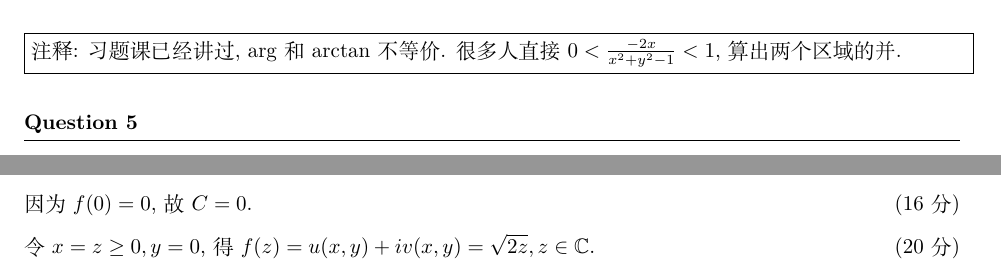
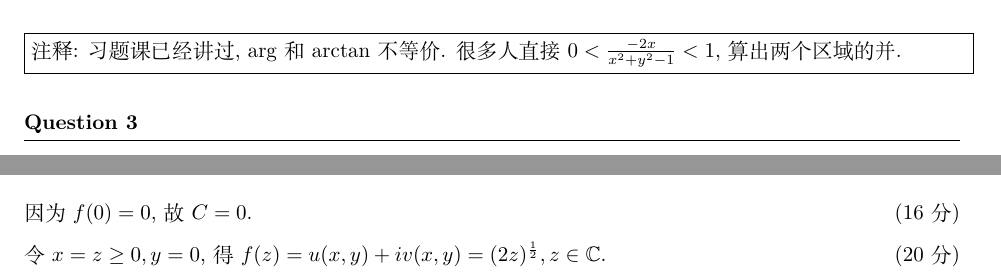
Before and after one commit to fjtcin/Function-of-Complex-Variable, a LaTeX problem sheet (exam/midterm/answer/main.tex): two parts of pages 1 and 2 of 4 before the commit and two parts of pages 1 and 4 of 5 after it, joined at a grey line, cut so that both start at the same text. Compiled offline with XeLaTeX.

Commit message:
mid-term updated

```diff
--- a/exam/midterm/answer/main.tex
+++ b/exam/midterm/answer/main.tex
@@ -25,3 +25,5 @@
 \end{center}
 
 \fbox{\parbox{\textwidth}{注释: 习题课已经讲过, \(\arg\) 和 \(\arctan\) 不等价. 很多人直接 \(0<\frac{-2x}{x^2+y^2-1}<1\), 算出两个区域的并.}}
+
+\question{3}
@@ -60,7 +69,7 @@
 
 因为 \(f(0)=0\), 故 \(C=0\).\hfill (16 分)
 
-令 \(x=z\geq0, y=0\), 得 \(f(z)=u(x,y)+iv(x,y)=\sqrt{2z}, z\in\mathbb{C}\).\hfill (20 分)
+令 \(x=z\geq0, y=0\), 得 \(f(z)=u(x,y)+iv(x,y)=(2z)^{\frac{1}{2}}, z\in\mathbb{C}\).\hfill (20 分)
 
 \fbox{\parbox{\textwidth}{注释: 习题课已经讲过, 这种题必须先验证调和函数, 最后结果也要用 \(z\) 表示. 我们先得到 \(f(z)\) 在实轴非负半轴处的函数表达式, 由唯一性定理即可推广至全复平面. 当然, 很多人这里积分没算对, 所有人都认为 \(y=0\) 时 \(\frac{y}{2 \sqrt{x^2+y^2} \sqrt{-x+\sqrt{x^2+y^2}}}=0\), 而没注意到此时分母也是 0. 如果不化简 \(\frac{y}{2 \sqrt{x^2+y^2} \sqrt{-x+\sqrt{x^2+y^2}}}\), 对于这种分子分母都为 0 的情形, 我们不能取 \(y=0\) 积分, 但可以取 \(y=1\) 积分, 此时积分路径变为 \((0,1)\rightarrow(x,1)\rightarrow(x,y)\). 或者, 也可以取积分路径 \((0,0)\rightarrow(0,y)\rightarrow(x,y)\). 另一个需要换元的积分算出来的寥寥无几, 为避免麻烦, 我们这里也可以用第 6 题的结论, 在极坐标下处理.
 
@@ -83,7 +92,7 @@
 
 因为 \(f(0)=0\), 故 \(C=0\).
 
-令 \(r=z, \theta=0\), 得 \(f(z)=u(r,\theta)+iv(r,\theta)=\sqrt{2z}, z\in\mathbb{C}\).
+令 \(r=z, \theta=0\), 得 \(f(z)=u(r,\theta)+iv(r,\theta)=(2z)^{\frac{1}{2}}, z\in\mathbb{C}\).
 
 由此可见极坐标下处理更为简单. 若取积分路径为 \((0,0)\rightarrow(0,\theta)\rightarrow(r,\theta)\), 甚至只需计算一个积分.}}
 
```
Also changed, not shown: exam/midterm/answer/figure/hw4_soln.pdf (added), exam/midterm/answer/main.pdf, exam/midterm/answer/main.tex (7 more changed lines).
